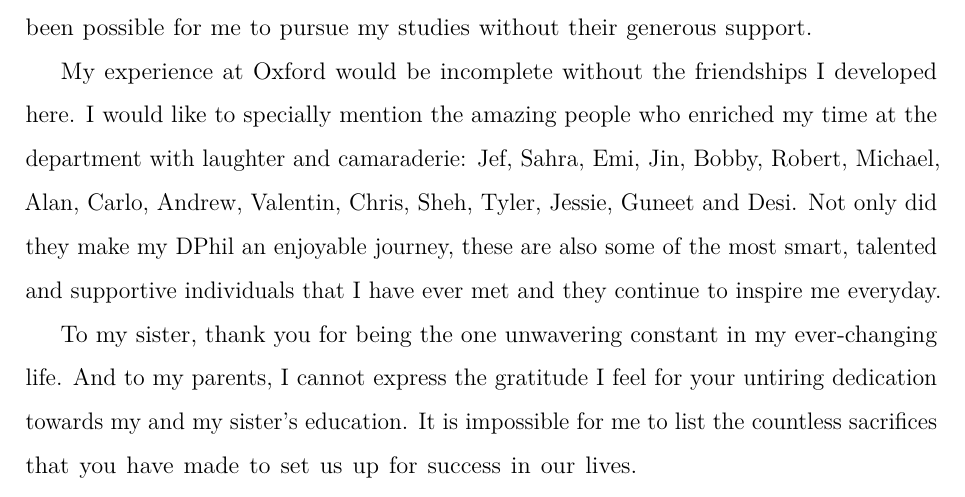
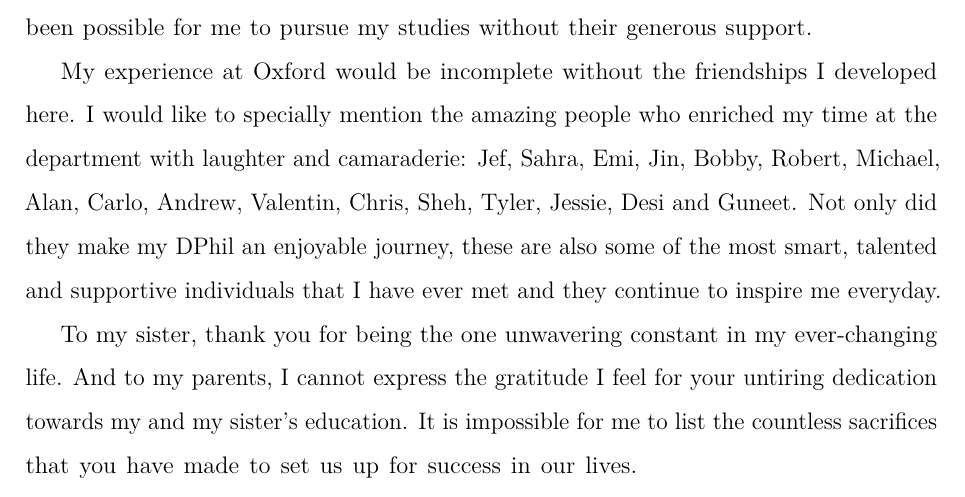
Before and after one commit to faaizT/dphil_thesis, a LaTeX thesis (main.tex, which reads macros.tex, text/acknowledgements.tex): part of page 4 of 225, cut so that both start at the same text. Compiled offline with pdfLaTeX.

```diff
--- a/macros.tex
+++ b/macros.tex
@@ -37,11 +37,11 @@
 % \hypersetup{colorlinks,citecolor=blue}
 \usepackage{comment}
 % \newcommand{\faaiz}[1]{\textcolor{red}{{\bf Faaiz:} #1}}
-\newcommand{\faaiz}[1]{#1}
+% \newcommand{\faaiz}[1]{#1}
 % \newcommand{\R}[1]{\textcolor{red}{#1}}
 \newcommand{\R}{\mathbb{R}}
 
-\newcommand{\jef}[1]{\textcolor{blue}{{\bf Jef:} #1}}
+% \newcommand{\jef}[1]{\textcolor{blue}{{\bf Jef:} #1}}
 \usepackage{amsmath}
 \DeclareMathOperator*{\argmax}{arg\,max}
 \DeclareMathOperator*{\argmin}{arg\,min}
@@ -365,7 +365,7 @@
 \newcommand{\expbcal}[0]{\mathbb{E}_{(X_i, Y_i) \sim P^{\pi^b}_{X,Y}}}
 
 
-\newcommand{\todo}[1]{\textcolor{red}{#1}}
+% \newcommand{\todo}[1]{\textcolor{red}{#1}}
 \newcommand{\ind}{\mathbbm{1}}
 \newcommand{\Aspace}{\mathcal{A}}
 \newcommand{\Xspace}{\mathcal{X}}
@@ -520,7 +520,7 @@
 \newcommand{\twinnoise}{U}
 \newcommand{\ux}{u}
 
-\newcommand{\rob}[1]{{\color{blue}$\langle$ \textsc{Rob:} {\it #1} $\rangle$}}
+% \newcommand{\rob}[1]{{\color{blue}$\langle$ \textsc{Rob:} {\it #1} $\rangle$}}
 % \newcommand{\Rob}[1]{{\color{orange}$\langle$ \textsc{Rob:} {\it #1} $\rangle$}}
 % \newcommand{\faaiz}[1]{}
 % \newcommand{\todiscuss}[1]{{\color{green}$\langle$ \textsc{To discuss:} {\it #1} $\rangle$}}
--- a/text/acknowledgements.tex
+++ b/text/acknowledgements.tex
@@ -12,7 +12,7 @@
 
 My experience at Oxford would be incomplete without the friendships I developed here.
 I would like to specially mention the amazing people who enriched my time at the department with laughter and camaraderie:
-Jef, Sahra, Emi, Jin, Bobby, Robert, Michael, Alan, Carlo, Andrew, Valentin, Chris, Sheh, Tyler, Jessie, Guneet and Desi.
+Jef, Sahra, Emi, Jin, Bobby, Robert, Michael, Alan, Carlo, Andrew, Valentin, Chris, Sheh, Tyler, Jessie, Desi and Guneet.
 Not only did they make my DPhil an enjoyable journey, these are also some of the most smart, talented and supportive individuals that I have ever met and they continue to inspire me everyday.
 
 To my sister, thank you for being the one unwavering constant in my ever-changing life.
```
Also changed, not shown: text/copp/copp.tex (+1 -1 lines).
